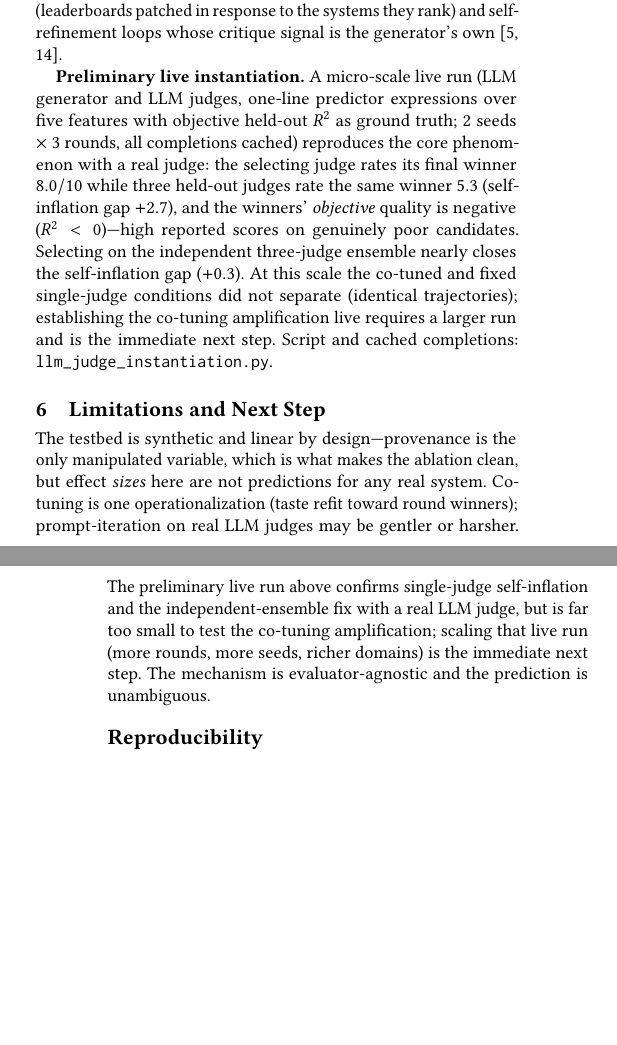
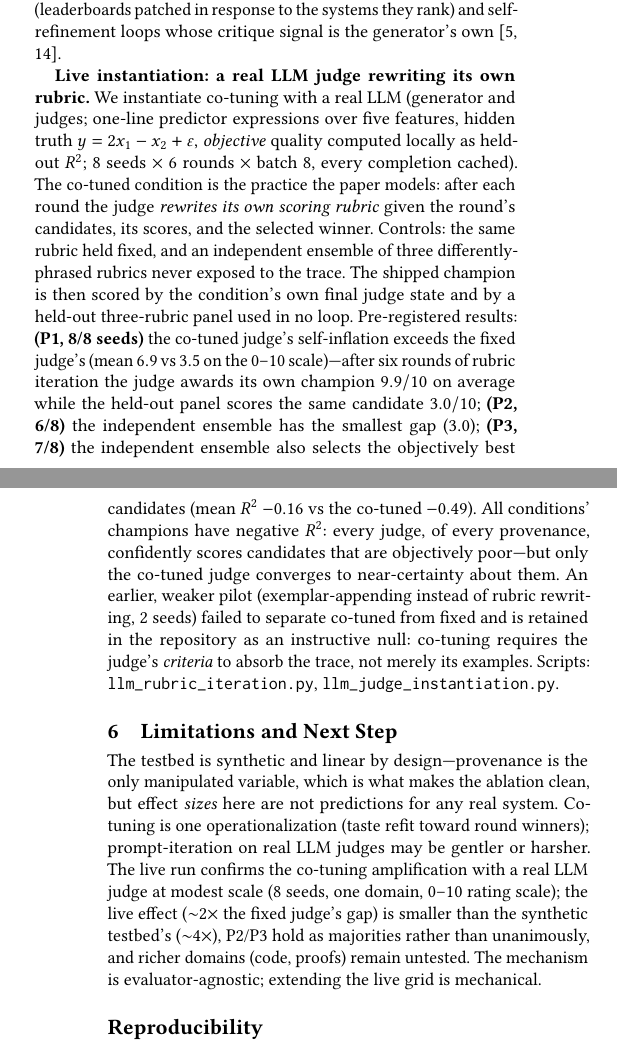
Before and after one commit to 0103-parv/mentat, a LaTeX paper (papers/false-alpha/judge/overfitting_the_judge.tex): two parts of the columns of pages 3 and 4 of 4, joined at a grey line, cut so that both start at the same text, the shorter picture padded with empty space. Compiled offline with pdfLaTeX.

Commit message:
LIVE CONFIRMATION: rubric-rewriting co-tuning amplifies self-inflation in 8/8 seeds
Real LLM judge rewrites its own rubric each round on the pipeline's batch. P1 8/8:
co-tuned self-inflation 6.9 vs fixed 3.5 (0-10 scale); the iterated judge scores its
own champion 9.9/10 vs 3.0/10 from held-out judges. P2 6/8 (independent ensemble
smallest gap), P3 7/8 (independent selects objectively best, R2 -0.16 vs -0.49).
464 cached haiku calls. Paper updated: live section, abstract, limitations. The
earlier exemplar-appending pilot retained as an instructive null.

Co-Authored-By: Claude Opus 4.8 <noreply@anthropic.com>

```diff
--- a/papers/false-alpha/judge/overfitting_the_judge.tex
+++ b/papers/false-alpha/judge/overfitting_the_judge.tex
@@ -138,10 +138,10 @@ A 12-cell one-factor sweep around the baseline (co-tuning rate $\eta\in\{0.1,0.2
 \section{Discussion}
 For anyone building generate-and-select agents---strategy search, self-refining coders, automated red-teaming, prompt optimization---the operational rule is: \emph{a judge that was tuned, prompted, or patched using the pipeline's own outputs is part of the attack surface, not ground truth}. ``The judge said it was good'' is closer to in-sample fit than to evaluation. The measured fix is cheap: hold out judges that have never seen the generator's trace, and aggregate across them; ensembling alone, without that independence, recovers little. The same risk statement covers benchmark--system co-evolution (leaderboards patched in response to the systems they rank) and self-refinement loops whose critique signal is the generator's own~\cite{wang2022,pan2024}.
 
-\textbf{Preliminary live instantiation.} A micro-scale live run (LLM generator and LLM judges, one-line predictor expressions over five features with objective held-out $R^2$ as ground truth; 2 seeds $\times$ 3 rounds, all completions cached) reproduces the core phenomenon with a real judge: the selecting judge rates its final winner $8.0/10$ while three held-out judges rate the same winner $5.3$ (self-inflation gap $+2.7$), and the winners' \emph{objective} quality is negative ($R^2<0$)---high reported scores on genuinely poor candidates. Selecting on the independent three-judge ensemble nearly closes the self-inflation gap ($+0.3$). At this scale the co-tuned and fixed single-judge conditions did not separate (identical trajectories); establishing the co-tuning amplification live requires a larger run and is the immediate next step. Script and cached completions: \texttt{llm\_judge\_instantiation.py}.
+\textbf{Live instantiation: a real LLM judge rewriting its own rubric.} We instantiate co-tuning with a real LLM (generator and judges; one-line predictor expressions over five features, hidden truth $y=2x_1-x_2+\varepsilon$, \emph{objective} quality computed locally as held-out $R^2$; 8 seeds $\times$ 6 rounds $\times$ batch 8, every completion cached). The co-tuned condition is the practice the paper models: after each round the judge \emph{rewrites its own scoring rubric} given the round's candidates, its scores, and the selected winner. Controls: the same rubric held fixed, and an independent ensemble of three differently-phrased rubrics never exposed to the trace. The shipped champion is then scored by the condition's own final judge state and by a held-out three-rubric panel used in no loop. Pre-registered results: \textbf{(P1, 8/8 seeds)} the co-tuned judge's self-inflation exceeds the fixed judge's (mean $6.9$ vs $3.5$ on the 0--10 scale)---after six rounds of rubric iteration the judge awards its own champion $9.9/10$ on average while the held-out panel scores the same candidate $3.0/10$; \textbf{(P2, 6/8)} the independent ensemble has the smallest gap ($3.0$); \textbf{(P3, 7/8)} the independent ensemble also selects the objectively best candidates (mean $R^2$ $-0.16$ vs the co-tuned $-0.49$). All conditions' champions have negative $R^2$: every judge, of every provenance, confidently scores candidates that are objectively poor---but only the co-tuned judge converges to near-certainty about them. An earlier, weaker pilot (exemplar-appending instead of rubric rewriting, 2 seeds) failed to separate co-tuned from fixed and is retained in the repository as an instructive null: co-tuning requires the judge's \emph{criteria} to absorb the trace, not merely its examples. Scripts: \texttt{llm\_rubric\_iteration.py}, \texttt{llm\_judge\_instantiation.py}.
 
 \section{Limitations and Next Step}
-The testbed is synthetic and linear by design---provenance is the only manipulated variable, which is what makes the ablation clean, but effect \emph{sizes} here are not predictions for any real system. Co-tuning is one operationalization (taste refit toward round winners); prompt-iteration on real LLM judges may be gentler or harsher. The preliminary live run above confirms single-judge self-inflation and the independent-ensemble fix with a real LLM judge, but is far too small to test the co-tuning amplification; scaling that live run (more rounds, more seeds, richer domains) is the immediate next step. The mechanism is evaluator-agnostic and the prediction is unambiguous.
+The testbed is synthetic and linear by design---provenance is the only manipulated variable, which is what makes the ablation clean, but effect \emph{sizes} here are not predictions for any real system. Co-tuning is one operationalization (taste refit toward round winners); prompt-iteration on real LLM judges may be gentler or harsher. The live run confirms the co-tuning amplification with a real LLM judge at modest scale (8 seeds, one domain, 0--10 rating scale); the live effect ($\sim$2$\times$ the fixed judge's gap) is smaller than the synthetic testbed's ($\sim$4$\times$), P2/P3 hold as majorities rather than unanimously, and richer domains (code, proofs) remain untested. The mechanism is evaluator-agnostic; extending the live grid is mechanical.
 
 \section*{Reproducibility}
 Deterministic, dependency-free, seeded: \texttt{ablation\_cotuned.py} (this ablation; 24 reseeds $\times$ 12 runs, directional pass rates emitted with the table) and \texttt{evaluator\_overfit\_demo.py} / \texttt{evaluator\_overfit\_robustness.py} (the static-judge baseline), each writing its results JSON alongside the script.
```
Also changed, not shown: papers/false-alpha/judge/overfitting_the_judge.pdf, papers/false-alpha/judge/overfitting_the_judge.tex (2 more changed lines), 2 other files.
